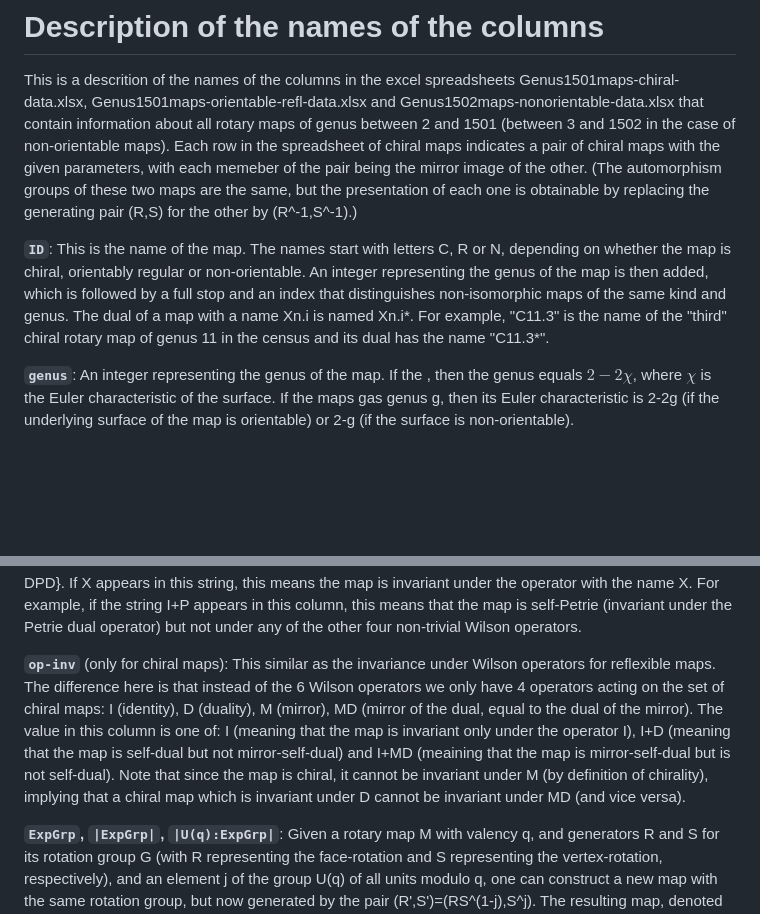
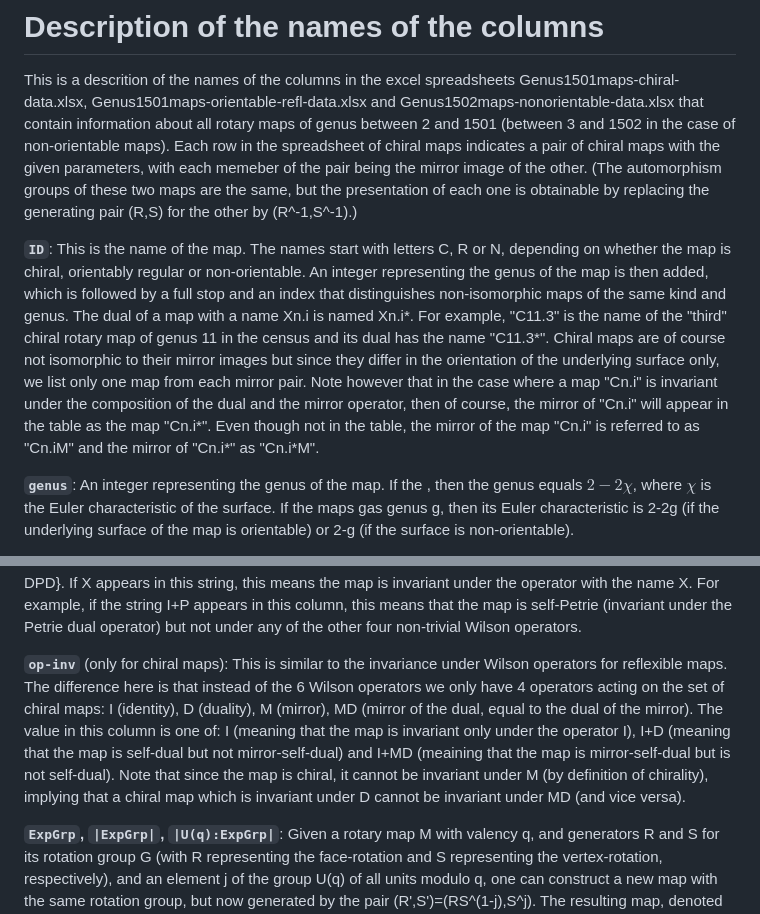
Before and after one commit to PrimozPotocnik/RotaryMaps, a Markdown page: files/byGenus/ColumnDescription.md, 2 parts joined by grey strips. Drawn GitHub-style; blank space fills up the shorter version.

Commit message:
Comment about mirrir images of the chiral maps added

```diff
--- a/files/byGenus/ColumnDescription.md
+++ b/files/byGenus/ColumnDescription.md
@@ -2,7 +2,7 @@
 
 This is a descrition of the names of the columns in the excel spreadsheets Genus1501maps-chiral-data.xlsx, Genus1501maps-orientable-refl-data.xlsx and Genus1502maps-nonorientable-data.xlsx that contain information about all rotary maps of genus between 2 and 1501 (between 3 and 1502 in the case of non-orientable maps). Each row in the spreadsheet of chiral maps indicates a pair of chiral maps with the given parameters, with each memeber of the pair being the mirror image of the other. (The automorphism groups of these two maps are the same, but the presentation of each one is obtainable by replacing the generating pair (R,S) for the other by (R^-1,S^-1).)
 
-**``ID``**: This is the name of the map. The names start with letters C, R or N, depending on whether the map is chiral, orientably regular or non-orientable. An integer representing the genus of the map is then added, which is followed by a full stop and an index that distinguishes non-isomorphic maps of the same kind and genus. The dual of a map with a name Xn.i is named Xn.i*. For example, "C11.3" is the name of the "third" chiral rotary map of genus 11 in the census and its dual has the name "C11.3*".
+**``ID``**: This is the name of the map. The names start with letters C, R or N, depending on whether the map is chiral, orientably regular or non-orientable. An integer representing the genus of the map is then added, which is followed by a full stop and an index that distinguishes non-isomorphic maps of the same kind and genus. The dual of a map with a name Xn.i is named Xn.i*. For example, "C11.3" is the name of the "third" chiral rotary map of genus 11 in the census and its dual has the name "C11.3*". Chiral maps are of course not isomorphic to their mirror images but since they differ in the orientation of the underlying surface only, we list only one map from each mirror pair. Note however that in the case where a map "Cn.i" is invariant under the composition of the dual and the mirror operator, then of course, the mirror of "Cn.i" will appear in the table as the map "Cn.i*". Even though not in the table, the mirror of the map "Cn.i" is referred to as "Cn.iM" and the mirror of "Cn.i*" as "Cn.i*M".
 
 **``genus``**: An integer representing the genus of the map. If the , then the genus equals $2-2\chi$, where $\chi$ is the Euler characteristic of the surface. If the maps gas genus g, then its Euler characteristic is  2-2g (if the underlying surface of the map is orientable) or 2-g (if the surface is non-orientable).
 
@@ -22,6 +22,6 @@ This is a descrition of the names of the columns in the excel spreadsheets Genus
 
 **``Wilson-inv``** (only for fully regular maps): A string indicating which Wilson operators the map is invariant under. There are 6 Wilson operators: I (identity), D (duality), P (Petrie duality), PD (the Petrie of the dual, sometimes called a "triality"), DP (the dual of Petrie, the inverse of PD, also called a "triality") and DPD (the dual of the Petrie of the dual, sometimes called "the opposite", and equal to PDP). These 6 operators form a dihedral group  of order 6 acting on the set of fully regular maps (orientable and non-orientable). In this column, a string of the form X+Y+Z+... is given, where X,Y,Z ... are members of the set {I, P, D, DP,PD, DPD}. If X appears in this string, this means the map is invariant under the operator with the name X. For example, if the string I+P appears in this column, this means that the map is self-Petrie (invariant under the Petrie dual operator) but not under any of the other four non-trivial Wilson operators.
 
-**``op-inv``** (only for chiral maps): This similar as the invariance under Wilson operators for reflexible maps. The difference here is that instead of the 6 Wilson operators we only have 4 operators acting on the set of chiral maps: I (identity), D (duality), M (mirror), MD (mirror of the dual, equal to the dual of the mirror). The value in this column is one of: I (meaning that the map is invariant only under the operator I), I+D (meaning that the map is self-dual but not mirror-self-dual) and I+MD (meaining that the map is mirror-self-dual but is not self-dual). Note that since the map is chiral, it cannot be invariant under M (by definition of chirality), implying that a chiral map which is invariant under D cannot be invariant under MD (and vice versa).
+**``op-inv``** (only for chiral maps): This is similar to the invariance under Wilson operators for reflexible maps. The difference here is that instead of the 6 Wilson operators we only have 4 operators acting on the set of chiral maps: I (identity), D (duality), M (mirror), MD (mirror of the dual, equal to the dual of the mirror). The value in this column is one of: I (meaning that the map is invariant only under the operator I), I+D (meaning that the map is self-dual but not mirror-self-dual) and I+MD (meaining that the map is mirror-self-dual but is not self-dual). Note that since the map is chiral, it cannot be invariant under M (by definition of chirality), implying that a chiral map which is invariant under D cannot be invariant under MD (and vice versa).
 
 **``ExpGrp``, ``|ExpGrp|``, ``|U(q):ExpGrp|``**: Given a rotary map M with valency q, and generators R and S for its rotation group G (with R representing the face-rotation and S representing the vertex-rotation, respectively), and an element j of the group U(q) of all units modulo q, one can construct a new map with the same rotation group, but now generated by the pair (R',S')=(RS^(1-j),S^j). The resulting map, denoted by H_j(M), has the same valency, but the face-length can change. The operator H_j is called the j-th hole operator, following a construction by Coxeter and developed by Wilson. Following notation introduced by Nedela and Ĺ koviera, the subgroup of U(q) consisting of all j such that M is isomorphic to H_j(M) is called the exponent group of M, and we denote it by ExpGrp(M). In the column labelled by ExpGrp we give generators for ExpGrp(M) and in the next two columns we give its order and its index in U(q).
```
